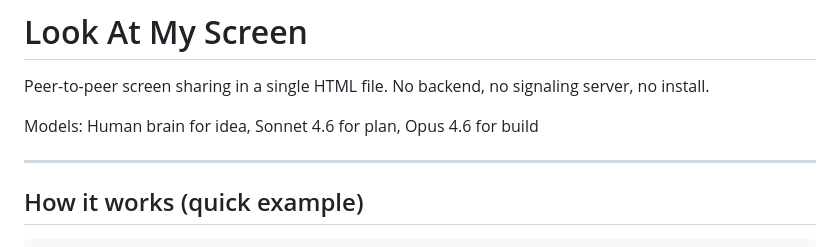
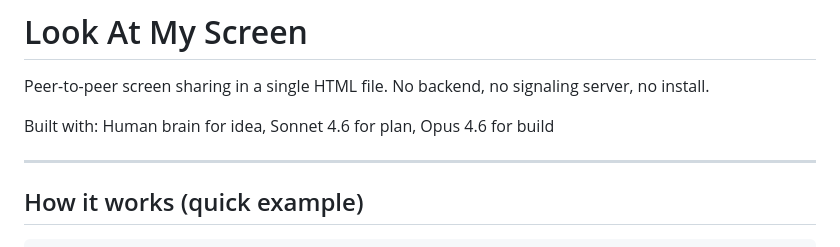
Before and after one commit to maakep/lookatmyscreen, a Markdown page: README.md, the part around the change. Drawn GitHub-style.

Commit message:
docs: clarify that it was built using models, not that the app uses lmm

```diff
--- a/README.md
+++ b/README.md
@@ -2,7 +2,7 @@
 
 Peer-to-peer screen sharing in a single HTML file. No backend, no signaling server, no install.
 
-Models: Human brain for idea, Sonnet 4.6 for plan, Opus 4.6 for build
+Built with: Human brain for idea, Sonnet 4.6 for plan, Opus 4.6 for build
 
 ---
 
```
